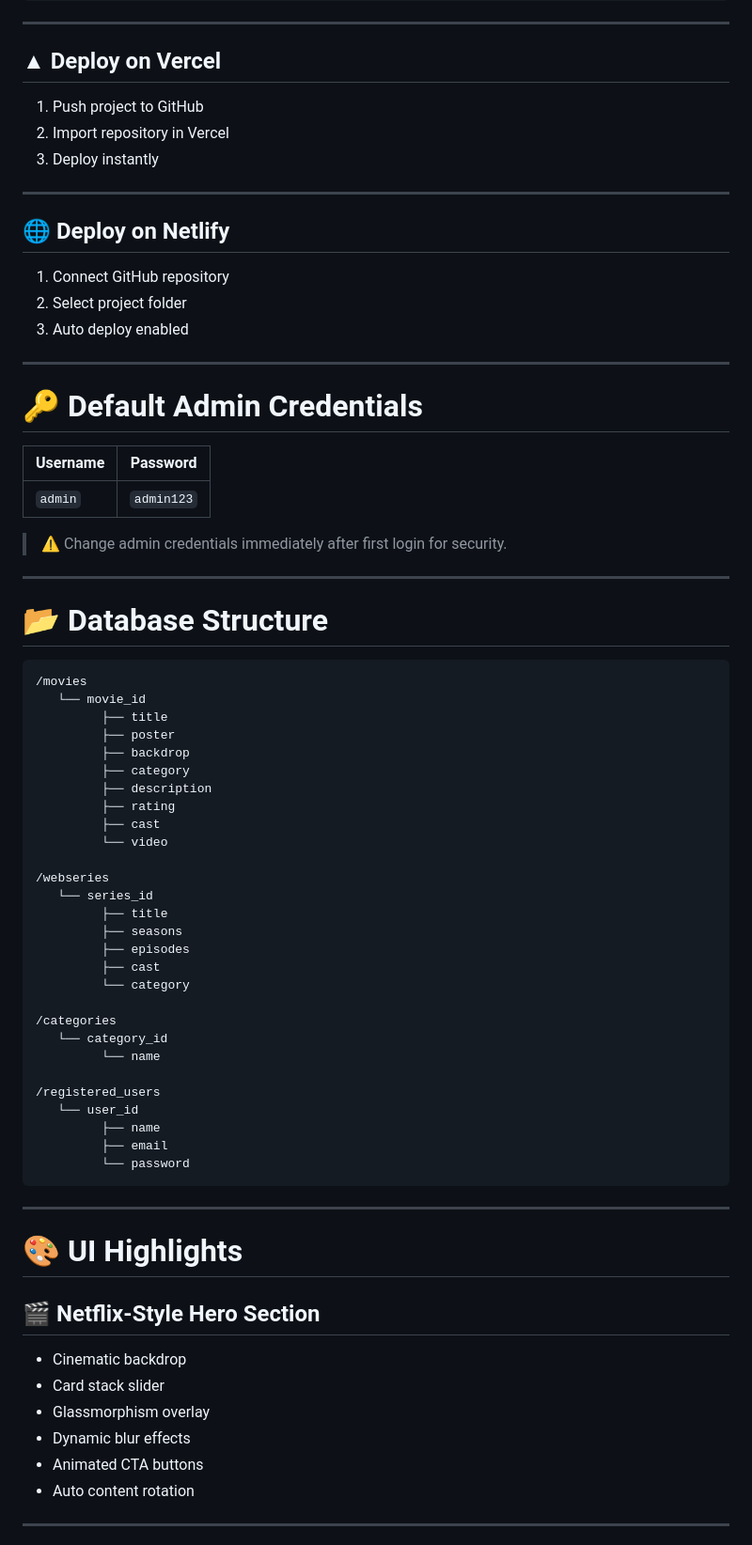
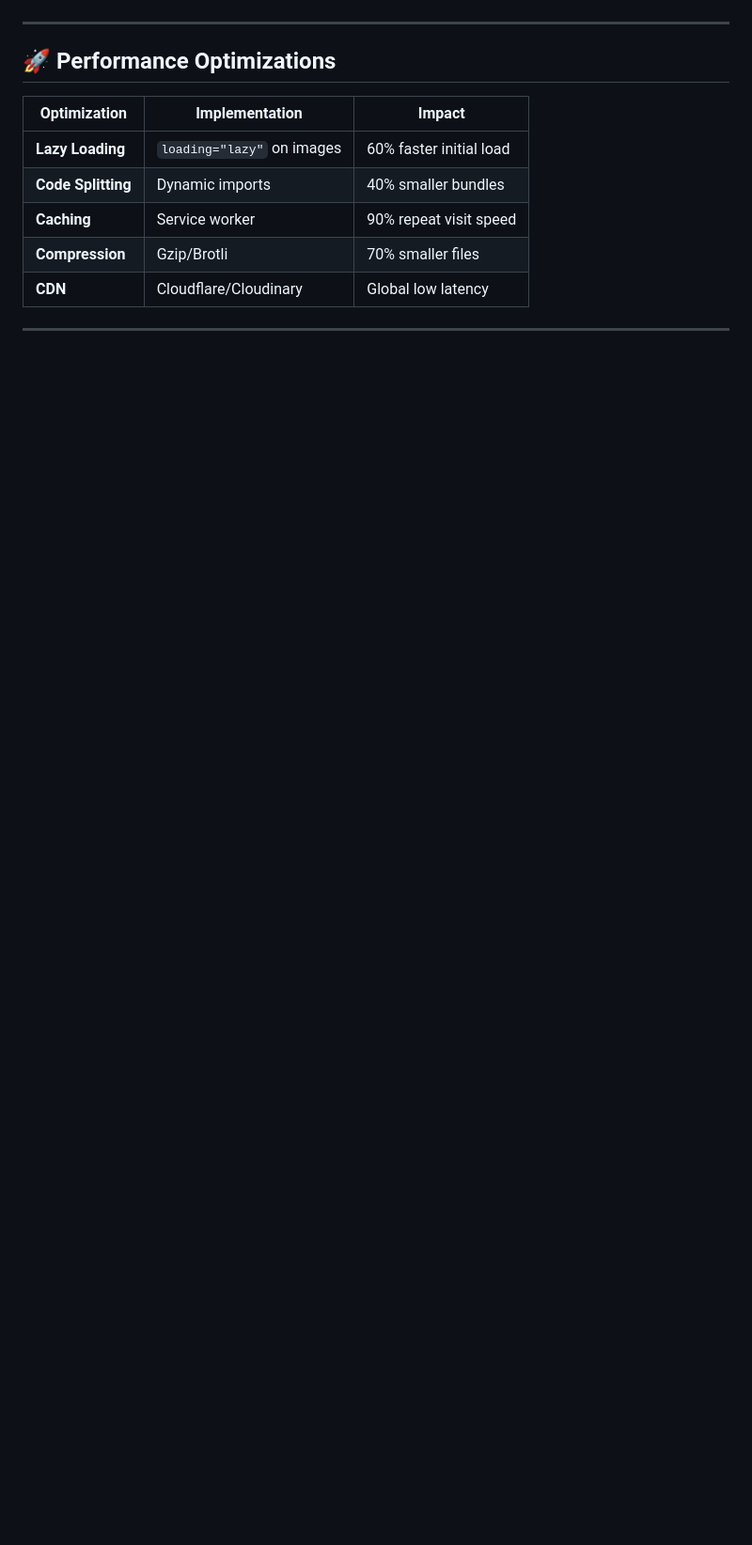
Before and after one commit to code9xrs-hub/velqore, a Markdown page: README.md, the part around one of its changes. Shown at 94% size. Drawn GitHub-style; blank space fills up the shorter version.

````diff
--- a/README.md
+++ b/README.md
@@ -217,77 +266,15 @@ firebase deploy
 
 ---
 
-## ▲ Deploy on Vercel
+## 🚀 **Performance Optimizations**
 
-1. Push project to GitHub
-2. Import repository in Vercel
-3. Deploy instantly
+| Optimization | Implementation | Impact |
+|--------------|----------------|--------|
+| **Lazy Loading** | `loading="lazy"` on images | 60% faster initial load |
+| **Code Splitting** | Dynamic imports | 40% smaller bundles |
+| **Caching** | Service worker | 90% repeat visit speed |
+| **Compression** | Gzip/Brotli | 70% smaller files |
+| **CDN** | Cloudflare/Cloudinary | Global low latency |
 
 ---
 
-## 🌐 Deploy on Netlify
-
-1. Connect GitHub repository
-2. Select project folder
-3. Auto deploy enabled
-
----
-
-# 🔑 Default Admin Credentials
-
-| Username | Password   |
-| -------- | ---------- |
-| `admin`  | `admin123` |
-
-> ⚠️ Change admin credentials immediately after first login for security.
-
----
-
-# 📂 Database Structure
-
-```plaintext
-/movies
-   └── movie_id
-         ├── title
-         ├── poster
-         ├── backdrop
-         ├── category
-         ├── description
-         ├── rating
-         ├── cast
-         └── video
-
-/webseries
-   └── series_id
-         ├── title
-         ├── seasons
-         ├── episodes
-         ├── cast
-         └── category
-
-/categories
-   └── category_id
-         └── name
-
-/registered_users
-   └── user_id
-         ├── name
-         ├── email
-         └── password
-```
-
----
-
-# 🎨 UI Highlights
-
-## 🎬 Netflix-Style Hero Section
-
-* Cinematic backdrop
-* Card stack slider
-* Glassmorphism overlay
-* Dynamic blur effects
-* Animated CTA buttons
-* Auto content rotation
-
----
-
````
Also changed, not shown: other parts of README.md (+237 -235 lines).
